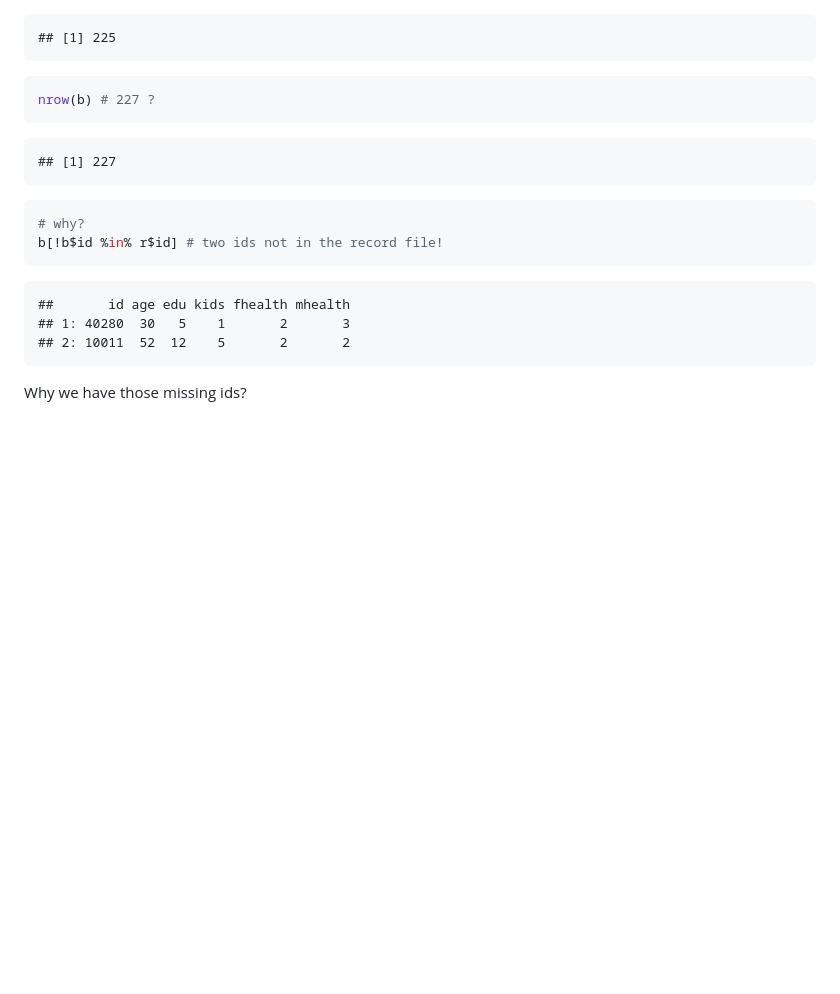
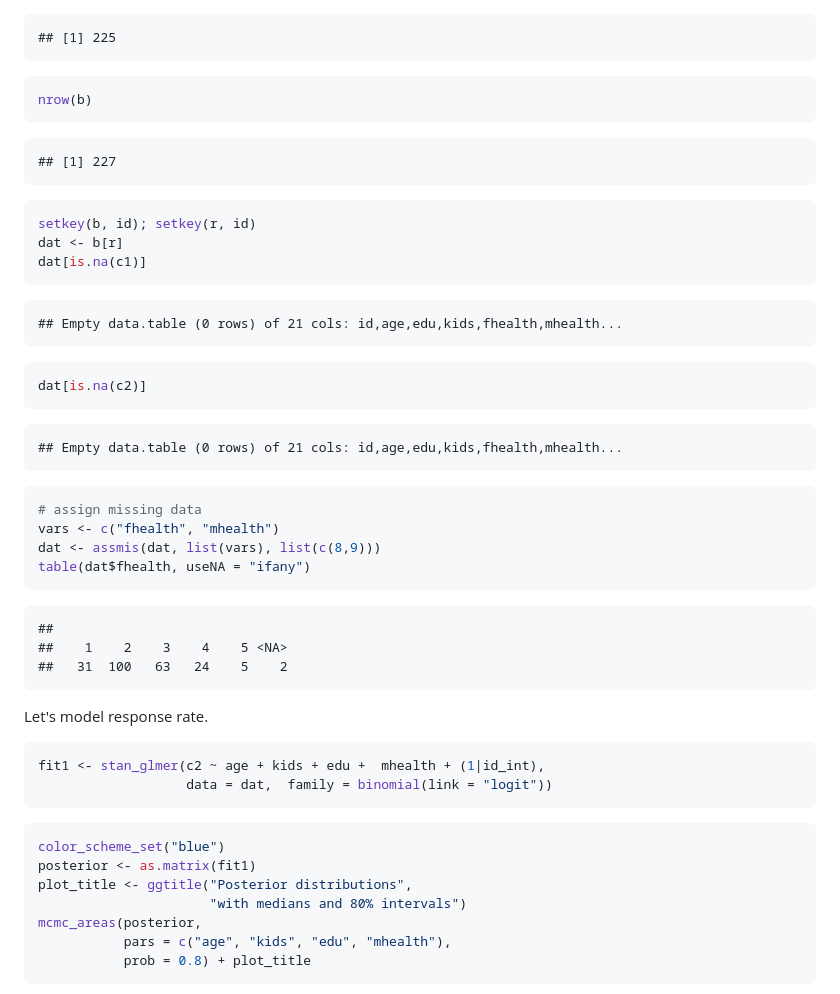
Before and after one commit to sdaza/reentry-chile, a Markdown page: reports/predicting_attrition.md, the part around one of its changes. Rendered like a GitHub page; blank space fills up the shorter version.

````diff
--- a/reports/predicting_attrition.md
+++ b/reports/predicting_attrition.md
@@ -88,18 +88,50 @@ nrow(r)
     ## [1] 225
 
 ``` r
-nrow(b) # 227 ?
+nrow(b)
 ```
 
     ## [1] 227
 
 ``` r
-# why?
-b[!b$id %in% r$id] # two ids not in the record file!
+setkey(b, id); setkey(r, id)
+dat <- b[r]
+dat[is.na(c1)]
 ```
 
-    ##       id age edu kids fhealth mhealth
-    ## 1: 40280  30   5    1       2       3
-    ## 2: 10011  52  12    5       2       2
+    ## Empty data.table (0 rows) of 21 cols: id,age,edu,kids,fhealth,mhealth...
 
-Why we have those missing ids?
+``` r
+dat[is.na(c2)]
+```
+
+    ## Empty data.table (0 rows) of 21 cols: id,age,edu,kids,fhealth,mhealth...
+
+``` r
+# assign missing data
+vars <- c("fhealth", "mhealth")
+dat <- assmis(dat, list(vars), list(c(8,9)))
+table(dat$fhealth, useNA = "ifany")
+```
+
+    ##
+    ##    1    2    3    4    5 <NA>
+    ##   31  100   63   24    5    2
+
+Let's model response rate.
+
+``` r
+fit1 <- stan_glmer(c2 ~ age + kids + edu +  mhealth + (1|id_int),
+                   data = dat,  family = binomial(link = "logit"))
+```
+
+``` r
+color_scheme_set("blue")
+posterior <- as.matrix(fit1)
+plot_title <- ggtitle("Posterior distributions",
+                      "with medians and 80% intervals")
+mcmc_areas(posterior,
+           pars = c("age", "kids", "edu", "mhealth"),
+           prob = 0.8) + plot_title
+```
+
````
Also changed, not shown: other parts of reports/predicting_attrition.md (+12 -4 lines), reports/plots/predict-attrition-explore model-1.png (added), reports/plots/predict-attrition-explore model-2.png (added), reports/plots/predict-attrition-stan-1.png (added), reports/plots/predict-attrition-stan-2.png (added), 3 other files.
